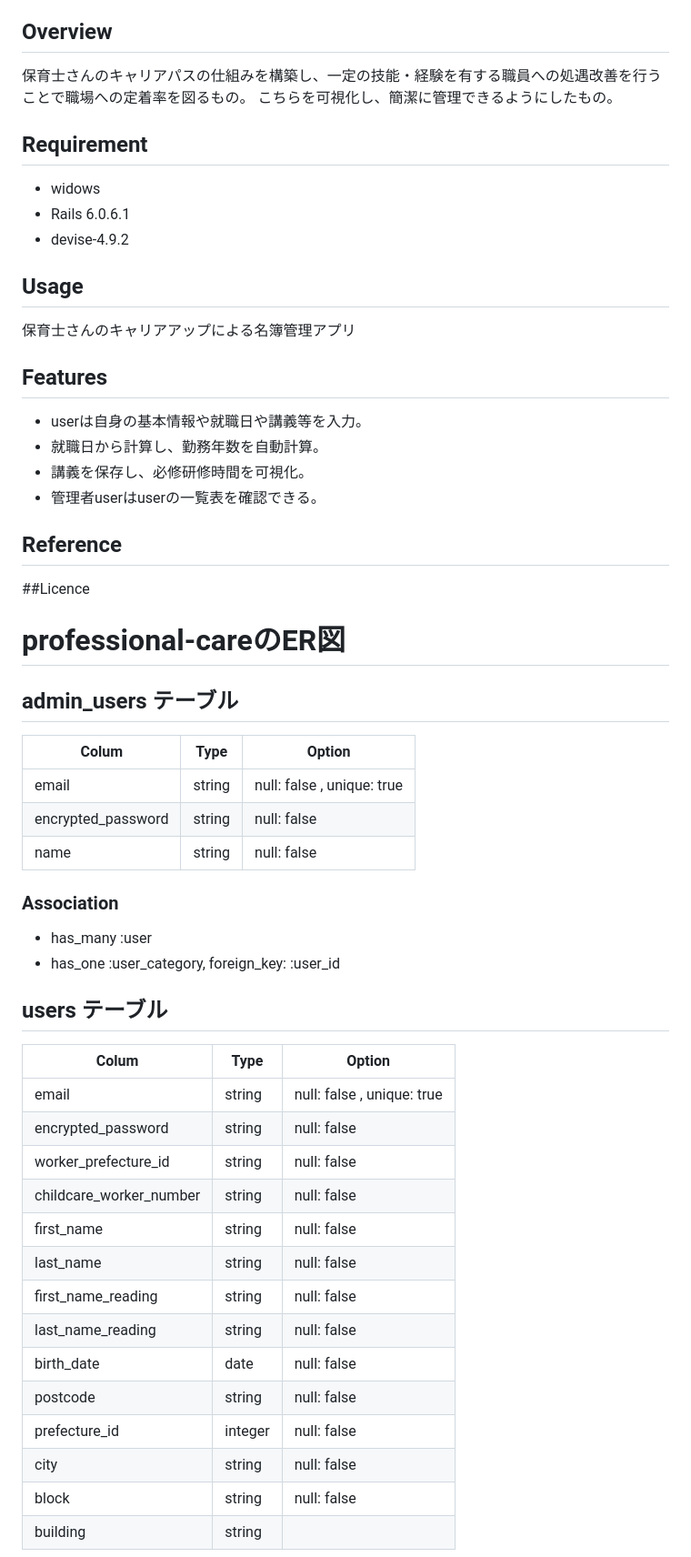
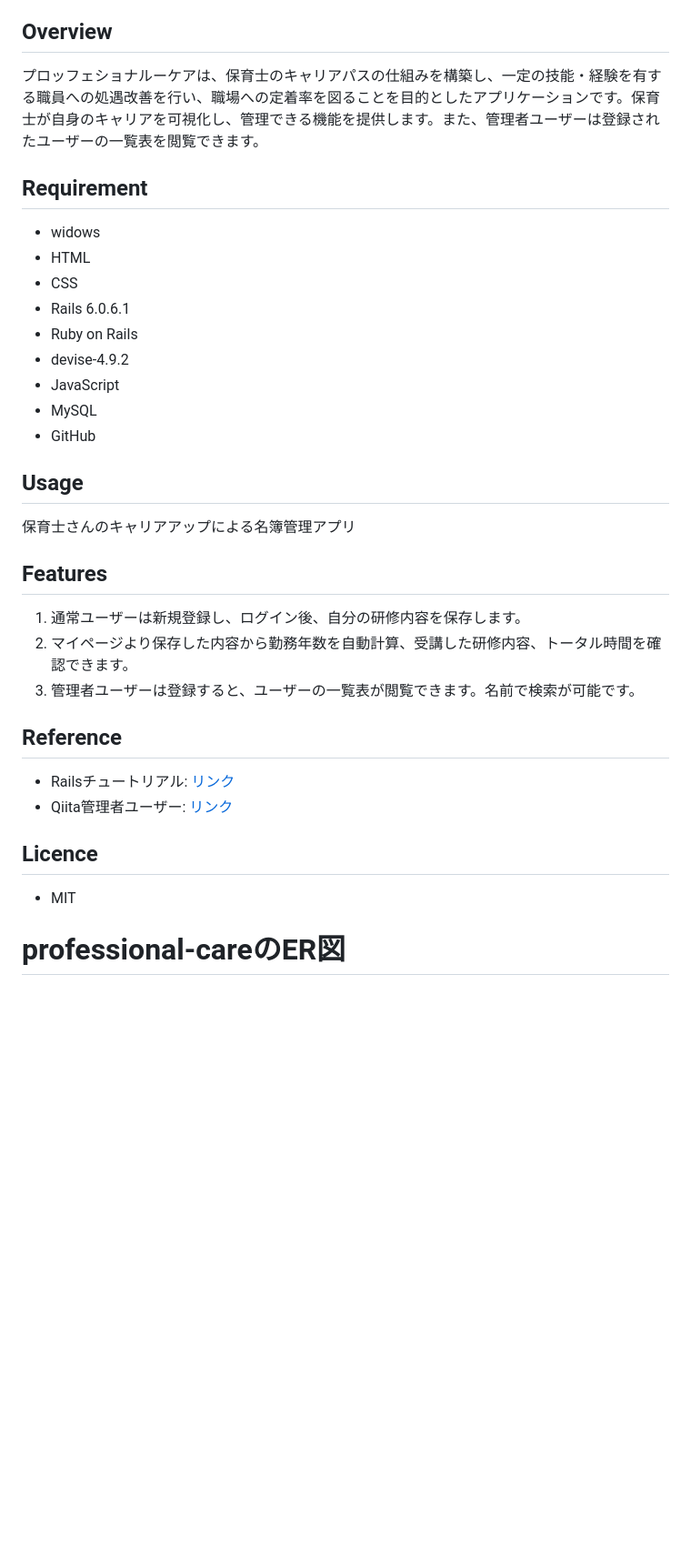
Before and after one commit to akiraOOyuu/professional-care, a Markdown page: README.md, the part around the change printed below. Shown: that part at 91% size. Rendered like a GitHub page; blank space fills up the shorter version.

```diff
--- a/README.md
+++ b/README.md
@@ -6,58 +8,32 @@ prifessional-care
 ## Overview
-保育士さんのキャリアパスの仕組みを構築し、一定の技能・経験を有する職員への処遇改善を行うことで職場への定着率を図るもの。
-こちらを可視化し、簡潔に管理できるようにしたもの。
+プロッフェショナルーケアは、保育士のキャリアパスの仕組みを構築し、一定の技能・経験を有する職員への処遇改善を行い、職場への定着率を図ることを目的としたアプリケーションです。保育士が自身のキャリアを可視化し、管理できる機能を提供します。また、管理者ユーザーは登録されたユーザーの一覧表を閲覧できます。
 
 ## Requirement
 - widows
+- HTML
+- CSS
 - Rails 6.0.6.1
+- Ruby on Rails
 - devise-4.9.2
+- JavaScript
+- MySQL
+- GitHub
+
 
 ## Usage
 保育士さんのキャリアアップによる名簿管理アプリ
 
 ## Features
-- userは自身の基本情報や就職日や講義等を入力。
-- 就職日から計算し、勤務年数を自動計算。
-- 講義を保存し、必修研修時間を可視化。
-- 管理者userはuserの一覧表を確認できる。
+1. 通常ユーザーは新規登録し、ログイン後、自分の研修内容を保存します。
+2. マイページより保存した内容から勤務年数を自動計算、受講した研修内容、トータル時間を確認できます。
+3. 管理者ユーザーは登録すると、ユーザーの一覧表が閲覧できます。名前で検索が可能です。
 
 ## Reference
+- Railsチュートリアル: [リンク](https://railstutorial.jp/chapters/beginning?version=7.0#cha-beginningl)
+- Qiita管理者ユーザー: [リンク](https://nllllll.com/ruby-on-rails/rails-devise/)
 
-##Licence
-
+## Licence
+- MIT
 
 # professional-careのER図
 
-## admin_users テーブル
-
-| Colum              | Type      | Option                            |
-|--------------------|-----------|-----------------------------------|
-| email              |string     |null: false , unique: true         |
-| encrypted_password |string     |null: false                        |
-| name               |string     |null: false                        |
-
-
-### Association
-- has_many :user
-- has_one :user_category, foreign_key: :user_id
-
-
-## users テーブル
-
-| Colum                  | Type      | Option                       |
-|------------------------|-----------|------------------------------|
-| email                  |string     |null: false , unique: true    |
-| encrypted_password     |string     |null: false                   |
-| worker_prefecture_id   |string     |null: false                   |
-| childcare_worker_number|string     |null: false                   |
-| first_name             |string     |null: false                   |
-| last_name              |string     |null: false                   |
-| first_name_reading     |string     |null: false                   |
-| last_name_reading      |string     |null: false                   |
-| birth_date             |date       |null: false                   |
-| postcode               |string     |null: false                   |
-| prefecture_id          |integer    |null: false                   |
-| city                   |string     |null: false                   |
-| block                  |string     |null: false                   |
-| building               |string     |                              |
-
```
Also changed, not shown: other parts of README.md (+4 -39 lines), ER.png (added).
